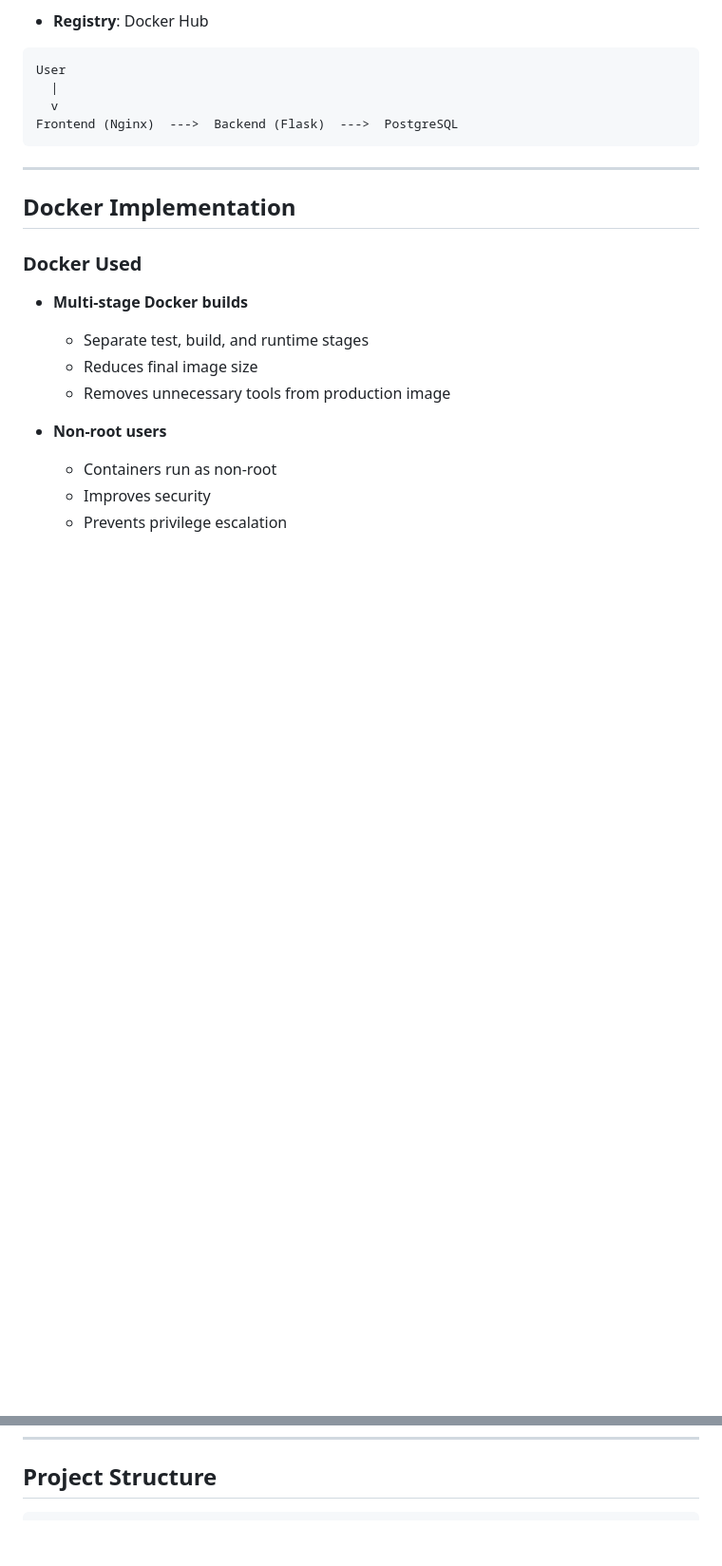
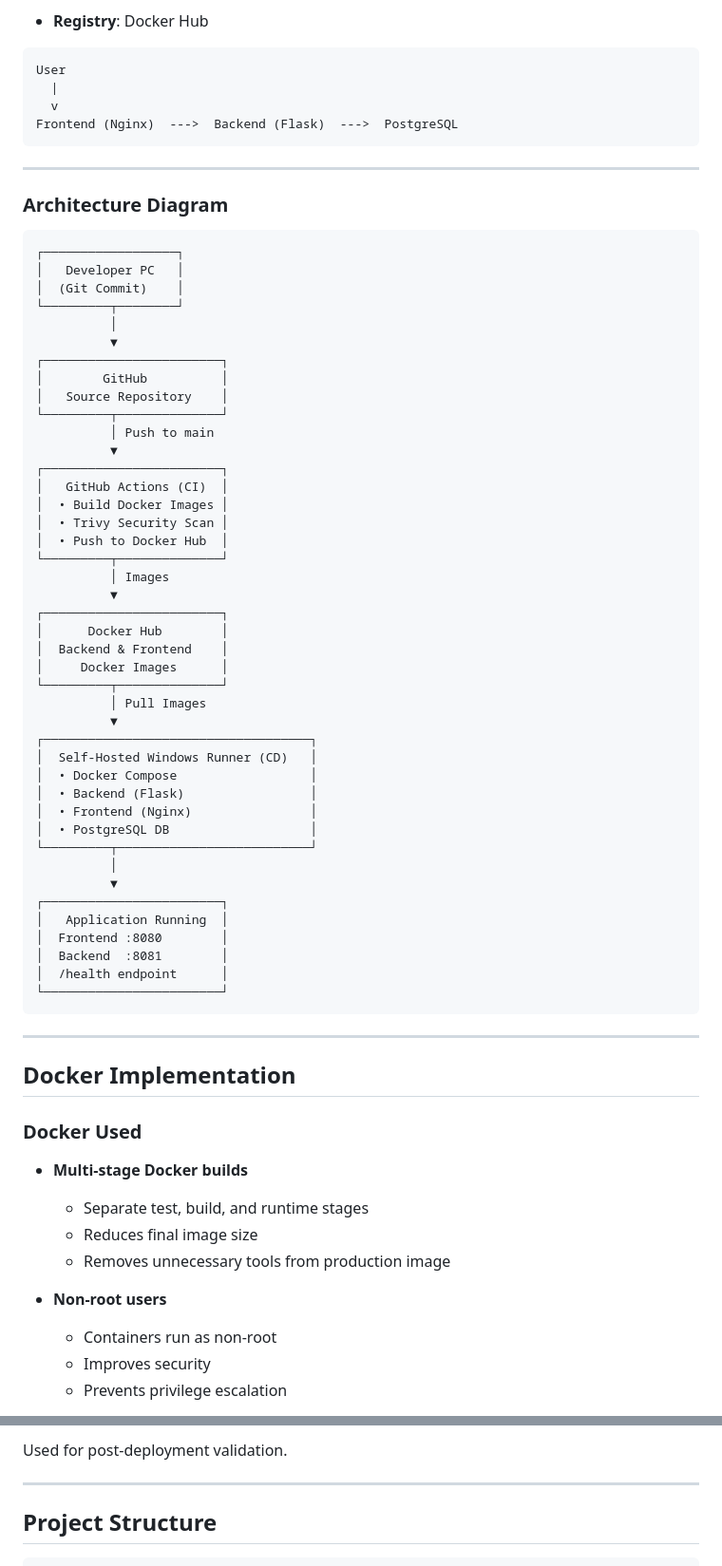
Before and after one commit to Sayyarahul/Capstone-CI-CD-End-to-End_Project, a Markdown page: README.md, 2 parts joined by grey strips. Shown at 95% size. Drawn GitHub-style; blank space fills up the shorter version.

````diff
--- a/README.md
+++ b/README.md
@@ -55,6 +68,55 @@ Frontend (Nginx)  --->  Backend (Flask)  --->  PostgreSQL
 ```
 
 ---
+### Architecture Diagram
+
+```
+┌──────────────────┐
+│   Developer PC   │
+│  (Git Commit)    │
+└─────────┬────────┘
+          │
+          ▼
+┌────────────────────────┐
+│        GitHub          │
+│   Source Repository    │
+└─────────┬──────────────┘
+          │ Push to main
+          ▼
+┌────────────────────────┐
+│   GitHub Actions (CI)  │
+│  • Build Docker Images │
+│  • Trivy Security Scan │
+│  • Push to Docker Hub  │
+└─────────┬──────────────┘
+          │ Images
+          ▼
+┌────────────────────────┐
+│      Docker Hub        │
+│  Backend & Frontend    │
+│     Docker Images      │
+└─────────┬──────────────┘
+          │ Pull Images
+          ▼
+┌────────────────────────────────────┐
+│  Self‑Hosted Windows Runner (CD)   │
+│  • Docker Compose                  │
+│  • Backend (Flask)                 │
+│  • Frontend (Nginx)                │
+│  • PostgreSQL DB                   │
+└─────────┬──────────────────────────┘
+          │
+          ▼
+┌────────────────────────┐
+│   Application Running  │
+│  Frontend :8080        │
+│  Backend  :8081        │
+│  /health endpoint      │
+└────────────────────────┘
+```
+
+---
+
 
 ##  Docker Implementation
 
@@ -232,3 +360,7 @@ Deployment scripts handle:
+Used for post‑deployment validation.
+
+---
+
 
 ##  Project Structure
 
````
Also changed, not shown: other parts of README.md (+101 -18 lines).
